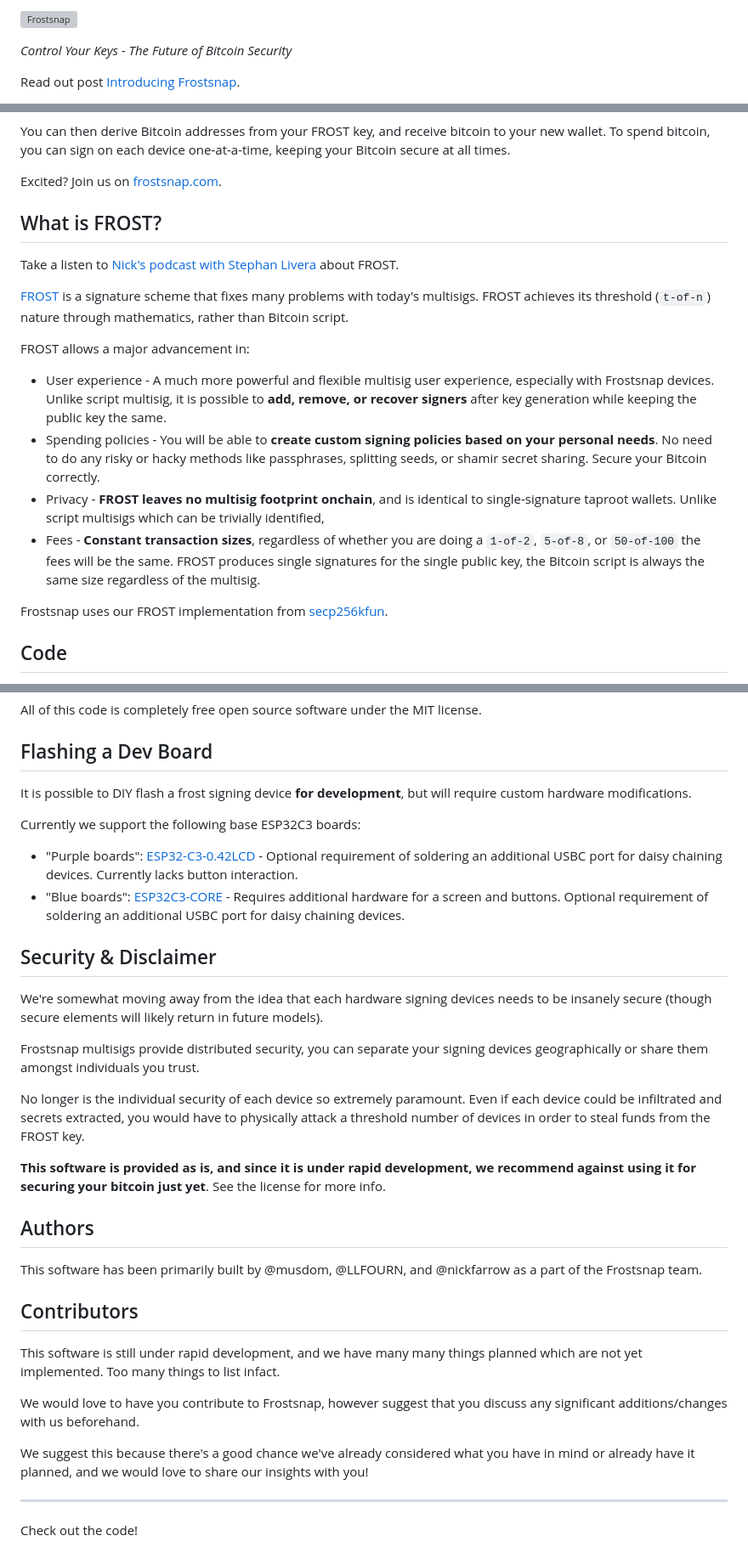
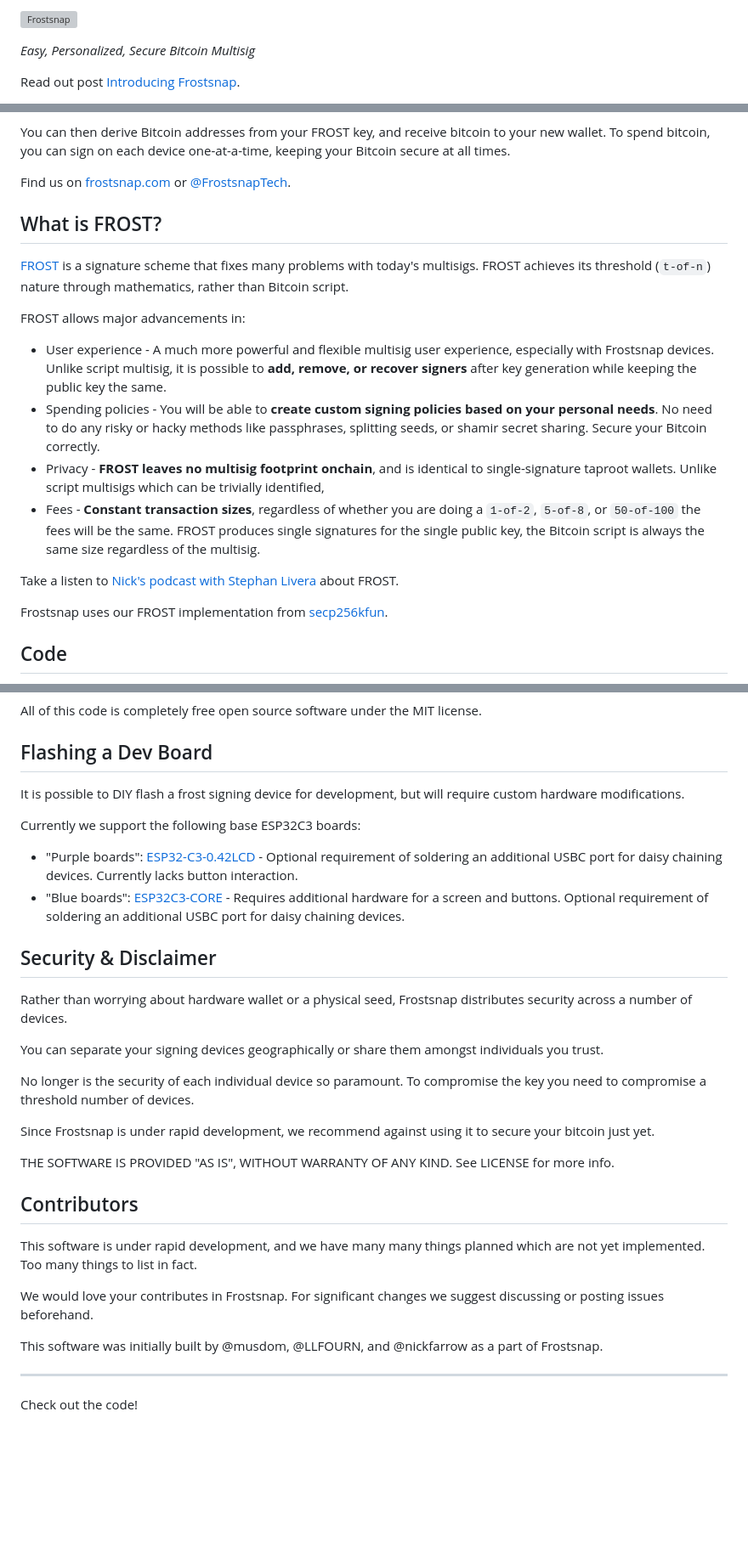
Before and after one commit to frostsnap/frostsnap, a Markdown page: README.md, 3 parts joined by grey strips. Shown at 85% size. GitHub-like rendering; blank space fills up the shorter version; grey boxes are pictures that could not be loaded.

Commit message:
Readme wording

```diff
--- a/README.md
+++ b/README.md
@@ -2,5 +2,5 @@
 
-_Control Your Keys - The Future of Bitcoin Security_
+_Easy, Personalized, Secure Bitcoin Multisig_
 
 Read out post [Introducing Frostsnap](https://frostsnap.com/introducing-frostsnap.html).
 
@@ -12,20 +12,20 @@ After key generation, you can geographically separate your Frostsnap devices or
 
 You can then derive Bitcoin addresses from your FROST key, and receive bitcoin to your new wallet. To spend bitcoin, you can sign on each device one-at-a-time, keeping your Bitcoin secure at all times.
 
-Excited? Join us on [frostsnap.com](https://frostsnap.com).
+Find us on [frostsnap.com](https://frostsnap.com) or [@FrostsnapTech](https://twitter.com/FrostsnapTech).
 
 ## What is FROST?
 
-Take a listen to [Nick's podcast with Stephan Livera](https://stephanlivera.com/episode/476/) about FROST.
-
 [FROST](https://eprint.iacr.org/2020/852.pdf) is a signature scheme that fixes many problems with today's multisigs. FROST achieves its threshold (`t-of-n`) nature through mathematics, rather than Bitcoin script.
 
-FROST allows a major advancement in:
+FROST allows major advancements in:
 
 - User experience - A much more powerful and flexible multisig user experience, especially with Frostsnap devices. Unlike script multisig, it is possible to **add, remove, or recover signers** after key generation while keeping the public key the same.
 - Spending policies - You will be able to **create custom signing policies based on your personal needs**. No need to do any risky or hacky methods like passphrases, splitting seeds, or shamir secret sharing. Secure your Bitcoin correctly.
 - Privacy - **FROST leaves no multisig footprint onchain**, and is identical to single-signature taproot wallets. Unlike script multisigs which can be trivially identified,
 - Fees - **Constant transaction sizes**, regardless of whether you are doing a `1-of-2`, `5-of-8`, or `50-of-100` the fees will be the same. FROST produces single signatures for the single public key, the Bitcoin script is always the same size regardless of the multisig.
+
+Take a listen to [Nick's podcast with Stephan Livera](https://stephanlivera.com/episode/476/) about FROST.
 
 Frostsnap uses our FROST implementation from [secp256kfun](https://docs.rs/schnorr_fun/latest/schnorr_fun/frost/index.html).
 
@@ -42,7 +42,7 @@ All of this code is completely free open source software under the MIT license.
 
 ## Flashing a Dev Board
 
-It is possible to DIY flash a frost signing device **for development**, but will require custom hardware modifications.
+It is possible to DIY flash a frost signing device for development, but will require custom hardware modifications.
 
 Currently we support the following base ESP32C3 boards:
 
@@ -51,25 +51,23 @@ Currently we support the following base ESP32C3 boards:
 
 ## Security & Disclaimer
 
-We're somewhat moving away from the idea that each hardware signing devices needs to be insanely secure (though secure elements will likely return in future models).
+Rather than worrying about hardware wallet or a physical seed, Frostsnap distributes security across a number of devices.
 
-Frostsnap multisigs provide distributed security, you can separate your signing devices geographically or share them amongst individuals you trust.
+You can separate your signing devices geographically or share them amongst individuals you trust.
 
-No longer is the individual security of each device so extremely paramount. Even if each device could be infiltrated and secrets extracted, you would have to physically attack a threshold number of devices in order to steal funds from the FROST key.
+No longer is the security of each individual device so paramount. To compromise the key you need to compromise a threshold number of devices.
 
-**This software is provided as is, and since it is under rapid development, we recommend against using it for securing your bitcoin just yet**. See the license for more info.
+Since Frostsnap is under rapid development, we recommend against using it to secure your bitcoin just yet.
 
-## Authors
-
-This software has been primarily built by @musdom, @LLFOURN, and @nickfarrow as a part of the Frostsnap team.
+THE SOFTWARE IS PROVIDED "AS IS", WITHOUT WARRANTY OF ANY KIND. See LICENSE for more info.
 
 ## Contributors
 
-This software is still under rapid development, and we have many many things planned which are not yet implemented. Too many things to list infact.
+This software is under rapid development, and we have many many things planned which are not yet implemented. Too many things to list in fact.
 
-We would love to have you contribute to Frostsnap, however suggest that you discuss any significant additions/changes with us beforehand.
+We would love your contributes in Frostsnap. For significant changes we suggest discussing or posting issues beforehand.
 
-We suggest this because there's a good chance we've already considered what you have in mind or already have it planned, and we would love to share our insights with you!
+This software was initially built by @musdom, @LLFOURN, and @nickfarrow as a part of Frostsnap.
 
 ---
 
```
Also changed, not shown: other parts of README.md (+2 -2 lines).
